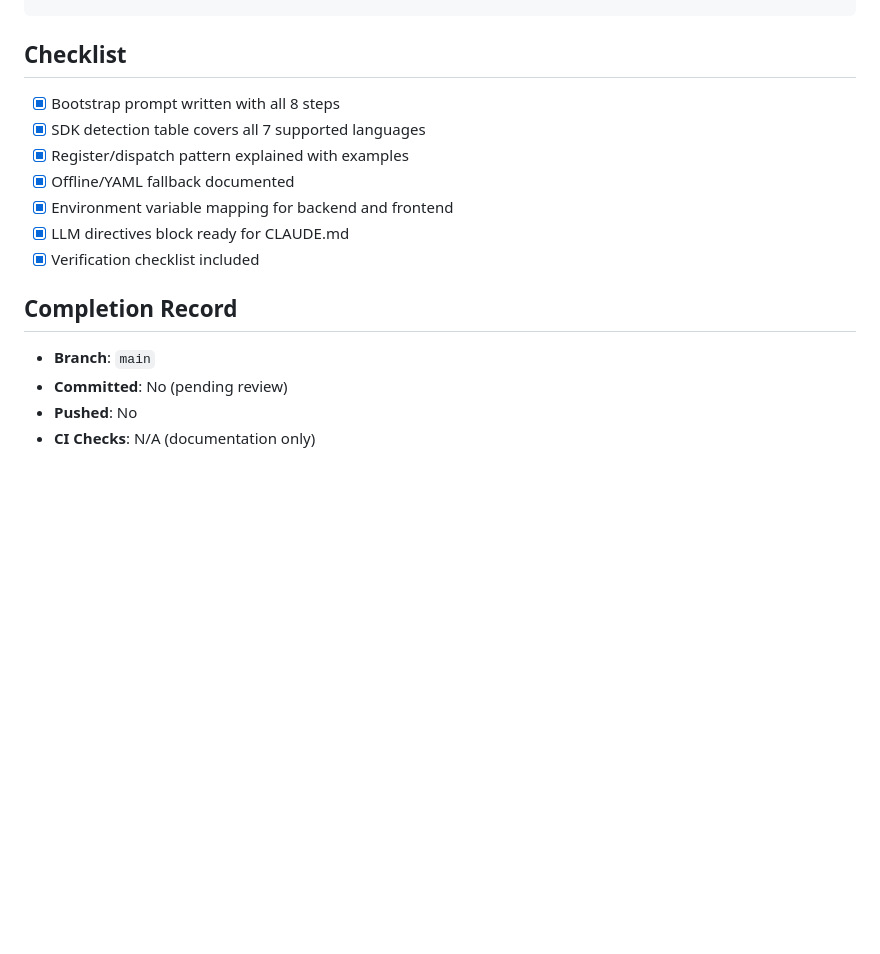
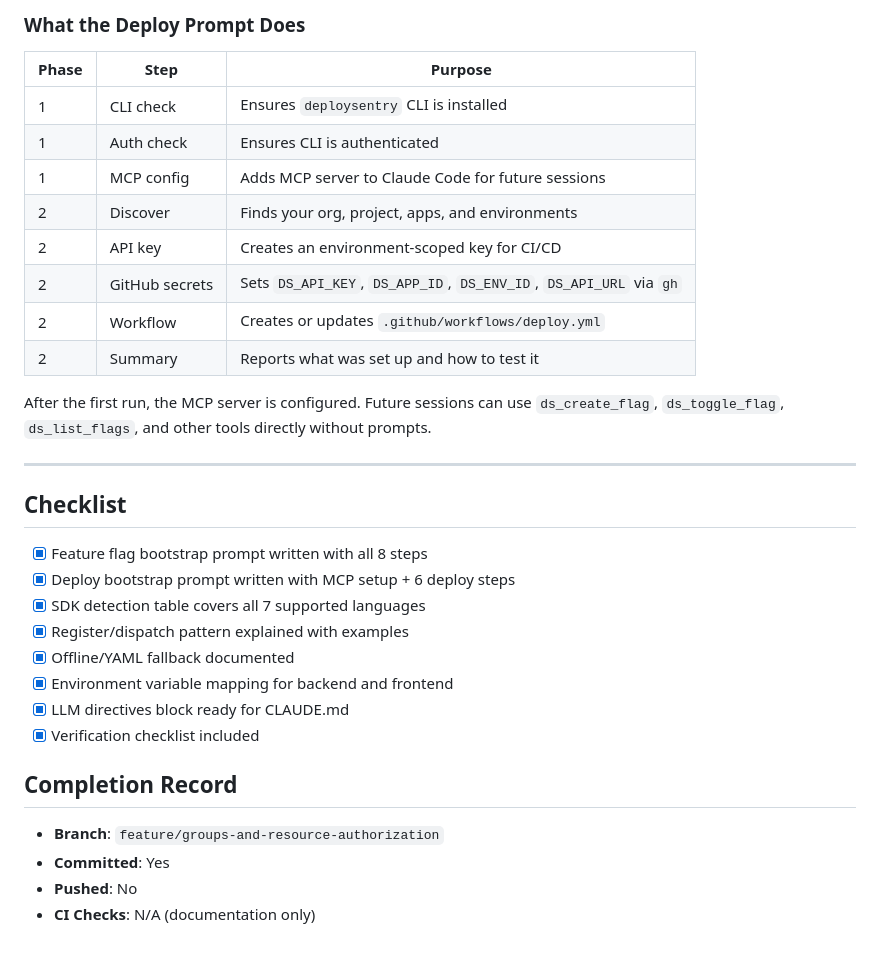
Before and after one commit to shadsorg/DeploySentry, a Markdown page: docs/Bootstrap_My_App.md, the part around one of its changes. GitHub-like rendering; blank space fills up the shorter version.

```diff
--- a/docs/Bootstrap_My_App.md
+++ b/docs/Bootstrap_My_App.md
@@ -428,6 +527,24 @@ VITE_DEPLOYSENTRY_ENV=production
+### What the Deploy Prompt Does
+
+| Phase | Step | Purpose |
+|-------|------|---------|
+| 1 | CLI check | Ensures `deploysentry` CLI is installed |
+| 1 | Auth check | Ensures CLI is authenticated |
+| 1 | MCP config | Adds MCP server to Claude Code for future sessions |
+| 2 | Discover | Finds your org, project, apps, and environments |
+| 2 | API key | Creates an environment-scoped key for CI/CD |
+| 2 | GitHub secrets | Sets `DS_API_KEY`, `DS_APP_ID`, `DS_ENV_ID`, `DS_API_URL` via `gh` |
+| 2 | Workflow | Creates or updates `.github/workflows/deploy.yml` |
+| 2 | Summary | Reports what was set up and how to test it |
+
+After the first run, the MCP server is configured. Future sessions can use `ds_create_flag`, `ds_toggle_flag`, `ds_list_flags`, and other tools directly without prompts.
+
+---
+
 ## Checklist
 
-- [x] Bootstrap prompt written with all 8 steps
+- [x] Feature flag bootstrap prompt written with all 8 steps
+- [x] Deploy bootstrap prompt written with MCP setup + 6 deploy steps
 - [x] SDK detection table covers all 7 supported languages
 - [x] Register/dispatch pattern explained with examples
 - [x] Offline/YAML fallback documented
@@ -437,7 +554,7 @@ VITE_DEPLOYSENTRY_ENV=production
 
 ## Completion Record
 
-- **Branch**: `main`
-- **Committed**: No (pending review)
+- **Branch**: `feature/groups-and-resource-authorization`
+- **Committed**: Yes
 - **Pushed**: No
 - **CI Checks**: N/A (documentation only)
```
Also changed, not shown: other parts of docs/Bootstrap_My_App.md (+99 -0 lines).
